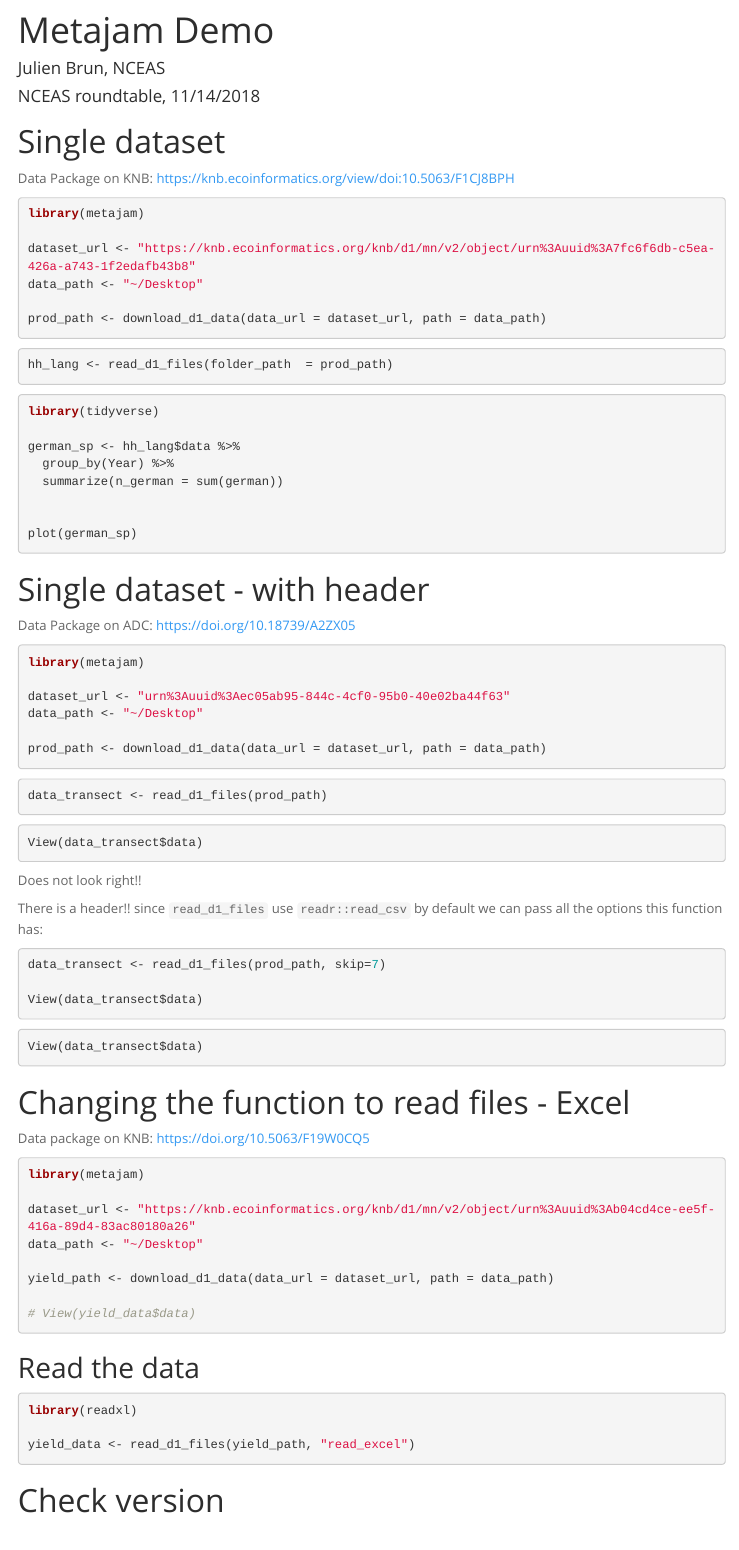
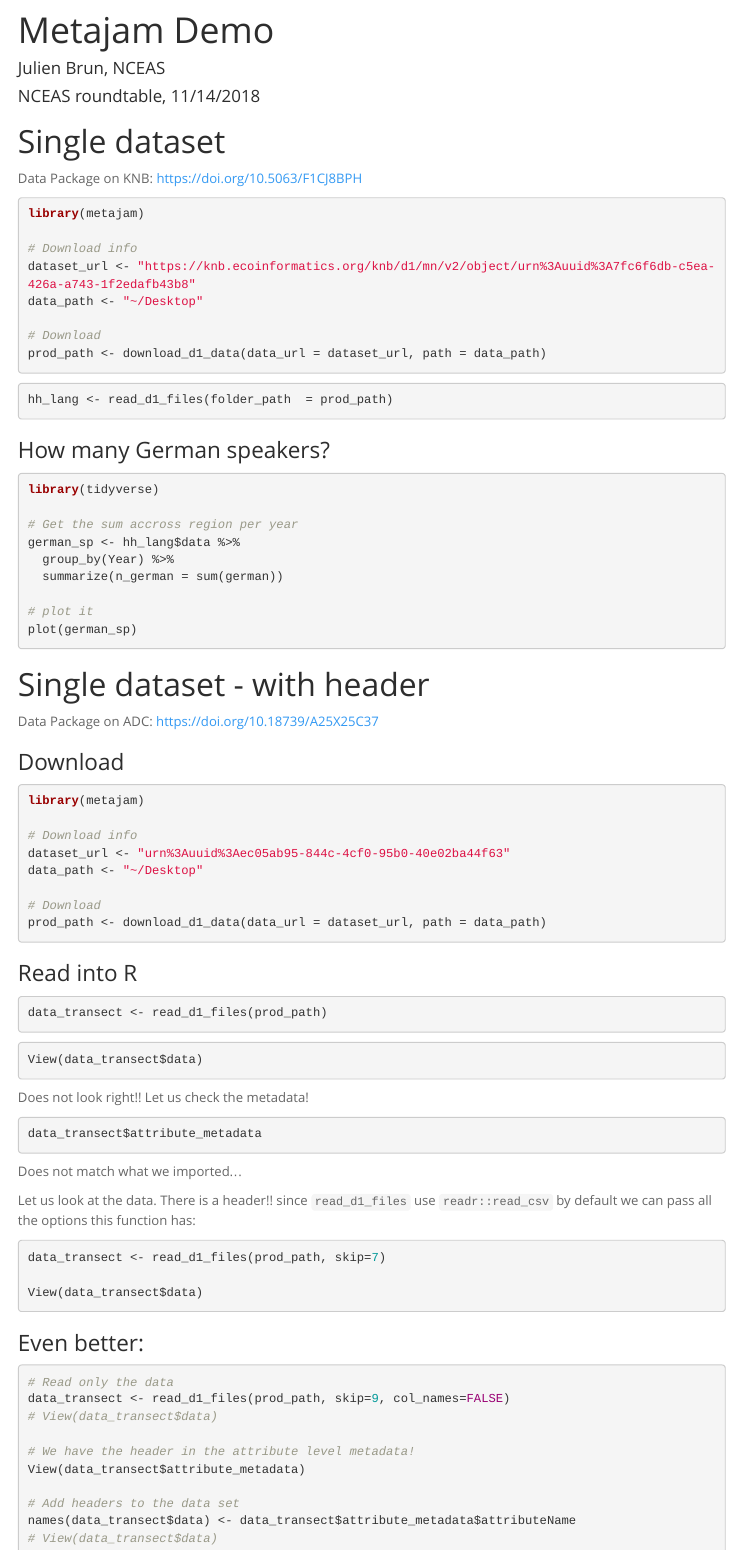
Before and after one commit to brunj7/metajam-presentations, an R Markdown document (nceas-roundtable18/metajam-demo.Rmd): the page in a window 1100 px wide, from its top. Rendered offline with R 4.5, knitr and Pandoc, with nearby package versions; menus at the side of the page are left out.

Commit message:
adding more about using metadata

````diff
--- a/nceas-roundtable18/metajam-demo.Rmd
+++ b/nceas-roundtable18/metajam-demo.Rmd
@@ -18,14 +18,16 @@ knitr::opts_chunk$set(echo = TRUE, eval=FALSE)
 
 # Single dataset
 
-Data Package on KNB: https://knb.ecoinformatics.org/view/doi:10.5063/F1CJ8BPH
+Data Package on KNB: https://doi.org/10.5063/F1CJ8BPH
 
 ```{r single download, eval=FALSE}
 library(metajam)
 
+# Download info
 dataset_url <- "https://knb.ecoinformatics.org/knb/d1/mn/v2/object/urn%3Auuid%3A7fc6f6db-c5ea-426a-a743-1f2edafb43b8"
 data_path <- "~/Desktop"
 
+# Download
 prod_path <- download_d1_data(data_url = dataset_url, path = data_path)
 ```
 
@@ -33,14 +35,17 @@ prod_path <- download_d1_data(data_url = dataset_url, path = data_path)
 hh_lang <- read_d1_files(folder_path  = prod_path)
 ```
 
+### How many German speakers?
+
 ```{r german in alaska}
 library(tidyverse)
 
+# Get the sum accross region per year
 german_sp <- hh_lang$data %>%
   group_by(Year) %>%
   summarize(n_german = sum(german))
 
-
+# plot it
 plot(german_sp)
 
 ```
@@ -48,17 +53,22 @@ plot(german_sp)
 
 # Single dataset - with header
 
-Data Package on ADC: https://doi.org/10.18739/A2ZX05
+Data Package on ADC: https://doi.org/10.18739/A25X25C37
+
+### Download
 
 ```{r single download header}
 library(metajam)
 
+# Download info
 dataset_url <- "urn%3Auuid%3Aec05ab95-844c-4cf0-95b0-40e02ba44f63"
 data_path <- "~/Desktop"
 
+# Download
 prod_path <- download_d1_data(data_url = dataset_url, path = data_path)
 ```
 
+### Read into R
 
 ```{r read data header}
 data_transect <- read_d1_files(prod_path)
@@ -68,36 +78,57 @@ data_transect <- read_d1_files(prod_path)
 View(data_transect$data)
 ```
 
-Does not look right!!
+Does not look right!! Let us check the metadata!
 
+```{r}
+data_transect$attribute_metadata
+```
 
-There is a header!! since `read_d1_files` use `readr::read_csv` by default we can pass all the options this function has:
+Does not match what we imported...
+
+Let us look at the data. There is a header!! since `read_d1_files` use `readr::read_csv` by default we can pass all the options this function has:
 
 ```{r read data header with param, }
 data_transect <- read_d1_files(prod_path, skip=7)
 
 View(data_transect$data)
 ```
+
+### Even better:
+
 ```{r}
-View(data_transect$data)
+# Read only the data
+data_transect <- read_d1_files(prod_path, skip=9, col_names=FALSE)
+# View(data_transect$data)
+
+# We have the header in the attribute level metadata!
+View(data_transect$attribute_metadata)
+
+# Add headers to the data set
+names(data_transect$data) <- data_transect$attribute_metadata$attributeName
+# View(data_transect$data)
 ```
 
 # Changing the function to read files - Excel
 
 Data package on KNB: https://doi.org/10.5063/F19W0CQ5
 
+### Download
+
 ```{r single download xlsx, eval=FALSE}
 library(metajam)
 
+# Download info
 dataset_url <- "https://knb.ecoinformatics.org/knb/d1/mn/v2/object/urn%3Auuid%3Ab04cd4ce-ee5f-416a-89d4-83ac80180a26"
 data_path <- "~/Desktop"
 
+# Download
 yield_path <- download_d1_data(data_url = dataset_url, path = data_path)
 
 # View(yield_data$data)
 ```
 
-## Read the data
+### Read the data
 
 ```{r read xlsx}
 library(readxl)
````
Also changed, not shown: nceas-roundtable18/metajam-demo.Rmd (10 more changed lines), 1 other file.
